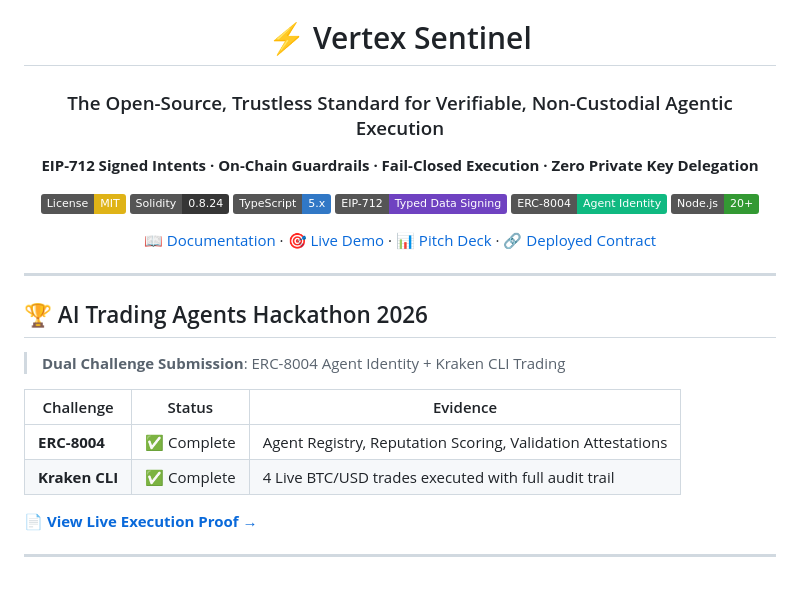
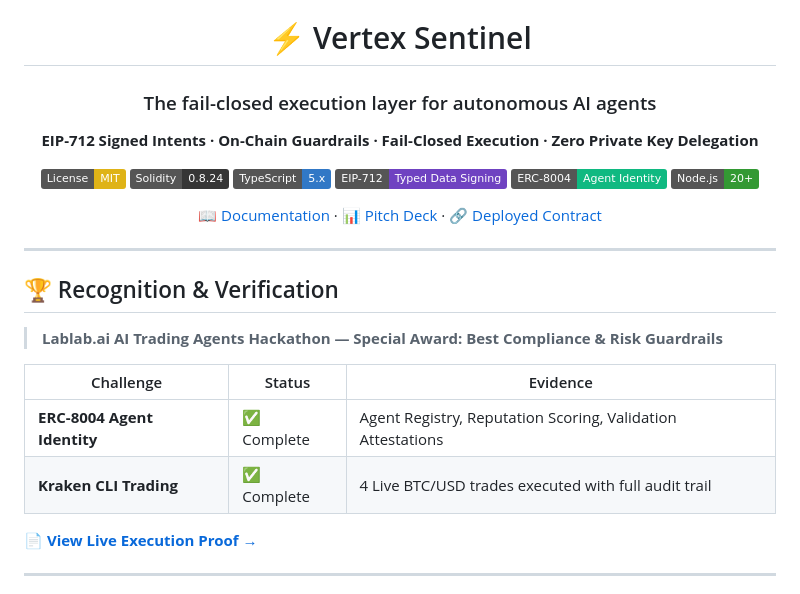
Before and after one commit to TheVertexAgents/vertex-sentinel, a Markdown page: README.md, the part around the change. Drawn GitHub-style; badges without logos.

Commit message:
docs: update investor positioning and recognition section

```diff
--- a/README.md
+++ b/README.md
@@ -2,7 +2,7 @@
 
 # ⚡ Vertex Sentinel
 
-### The Open-Source, Trustless Standard for Verifiable, Non-Custodial Agentic Execution
+### The fail-closed execution layer for autonomous AI agents
 
 **EIP-712 Signed Intents · On-Chain Guardrails · Fail-Closed Execution · Zero Private Key Delegation**
 
@@ -13,20 +13,20 @@
 [![ERC-8004](https://img.shields.io/badge/ERC--8004-Agent%20Identity-10B981)](https://eips.ethereum.org/EIPS/eip-8004)
 [![Node.js](https://img.shields.io/badge/Node.js-20+-339933?logo=node.js&logoColor=white)](https://nodejs.org)
 
-[📖 Documentation](docs/LITEPAPER.md) · [🎯 Live Demo](dashboard/index.html) · [📊 Pitch Deck](pitch-deck.html) · [🔗 Deployed Contract](https://sepolia.etherscan.io/address/0xd6A6952545FF6E6E6681c2d15C59f9EB8F40FdBC)
+[📖 Documentation](docs/LITEPAPER.md) · [📊 Pitch Deck](pitch-deck.html) · [🔗 Deployed Contract](https://sepolia.etherscan.io/address/0xd6A6952545FF6E6E6681c2d15C59f9EB8F40FdBC)
 
 </div>
 
 ---
 
-## 🏆 AI Trading Agents Hackathon 2026
+## 🏆 Recognition & Verification
 
-> **Dual Challenge Submission**: ERC-8004 Agent Identity + Kraken CLI Trading
+> **Lablab.ai AI Trading Agents Hackathon — Special Award: Best Compliance & Risk Guardrails**
 
 | Challenge | Status | Evidence |
 |-----------|--------|----------|
-| **ERC-8004** | ✅ Complete | Agent Registry, Reputation Scoring, Validation Attestations |
-| **Kraken CLI** | ✅ Complete | 4 Live BTC/USD trades executed with full audit trail |
+| **ERC-8004 Agent Identity** | ✅ Complete | Agent Registry, Reputation Scoring, Validation Attestations |
+| **Kraken CLI Trading** | ✅ Complete | 4 Live BTC/USD trades executed with full audit trail |
 
 📄 **[View Live Execution Proof →](LIVE_EXECUTION_PROOF.md)**
 
```
